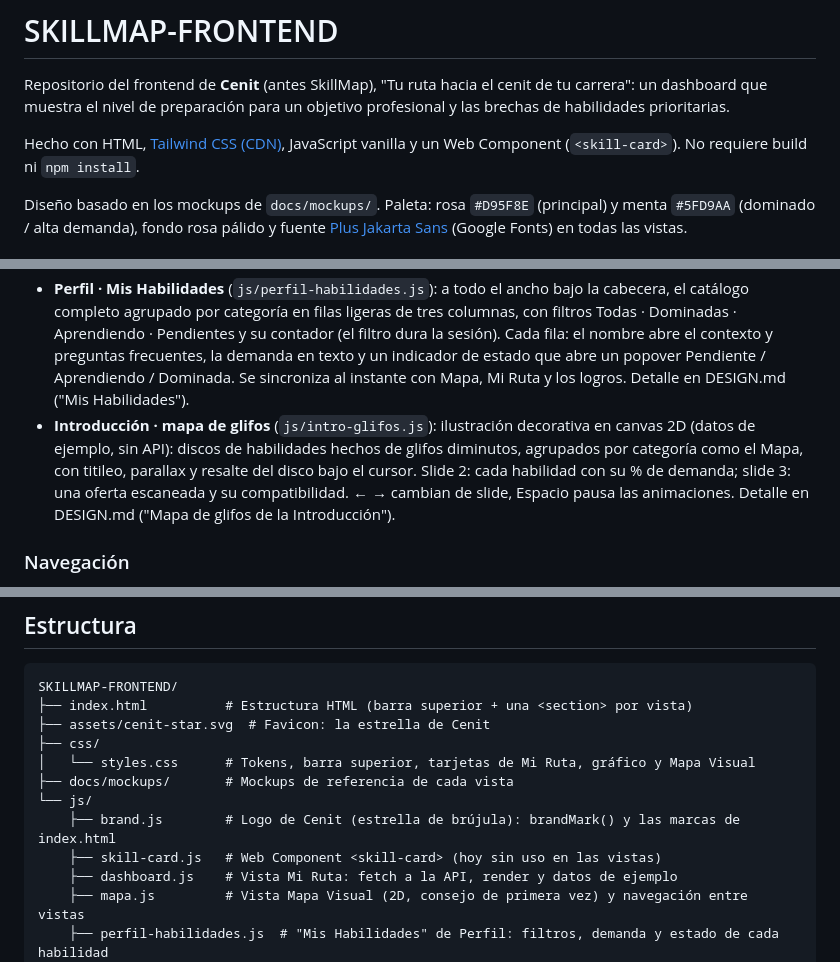
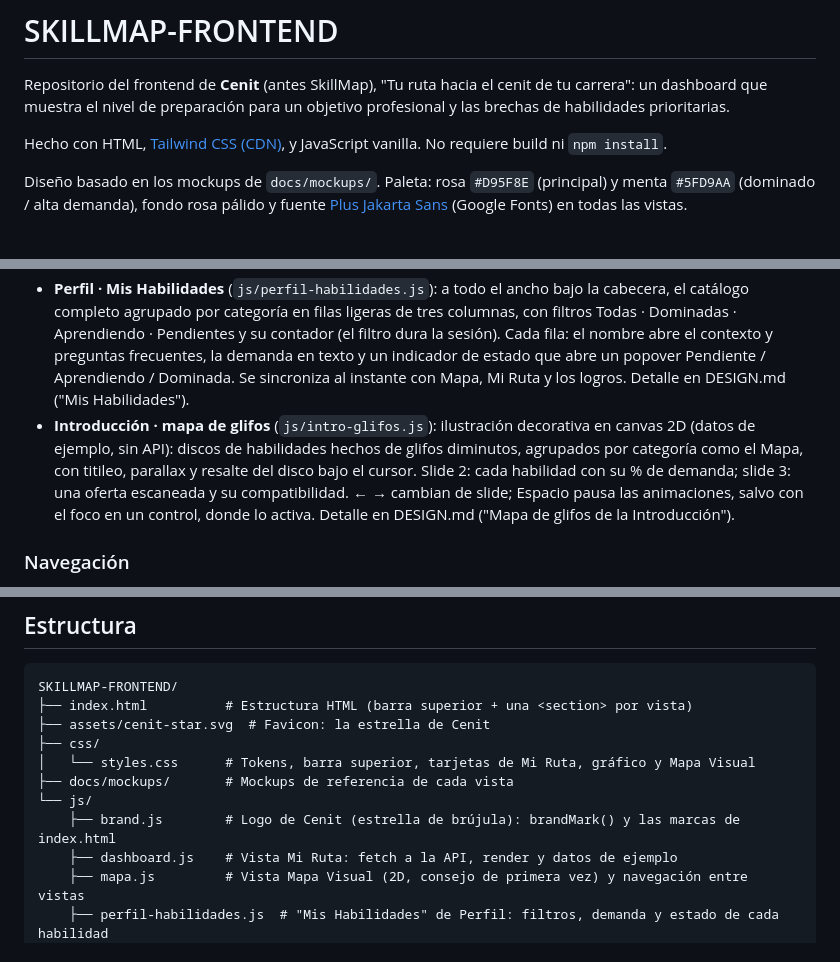
Before and after one commit to Gabrl0103/SKILLMAP-FRONTEND, a Markdown page: README.md, 3 parts joined by grey strips. GitHub-like rendering.

Commit message:
docs: quita skill-card y actualiza el comportamiento de Espacio en la Introducción

```diff
--- a/README.md
+++ b/README.md
@@ -2,7 +2,7 @@
 
 Repositorio del frontend de **Cenit** (antes SkillMap), "Tu ruta hacia el cenit de tu carrera": un dashboard que muestra el nivel de preparación para un objetivo profesional y las brechas de habilidades prioritarias.
 
-Hecho con HTML, [Tailwind CSS (CDN)](https://tailwindcss.com/docs/installation/play-cdn), JavaScript vanilla y un Web Component (`<skill-card>`). No requiere build ni `npm install`.
+Hecho con HTML, [Tailwind CSS (CDN)](https://tailwindcss.com/docs/installation/play-cdn), y JavaScript vanilla. No requiere build ni `npm install`.
 
 Diseño basado en los mockups de `docs/mockups/`. Paleta: rosa `#D95F8E` (principal) y menta `#5FD9AA` (dominado / alta demanda), fondo rosa pálido y fuente [Plus Jakarta Sans](https://fonts.google.com/specimen/Plus+Jakarta+Sans) (Google Fonts) en todas las vistas.
 
@@ -31,7 +31,7 @@ La **Tendencia de Preparación** ya es real: `GET /api/goals/{id}/readiness/hist
 - **Mapa Visual**: vista accesible desde la barra superior con **todas** las habilidades del sistema (`GET /api/skills`), dibujadas como un grafo de nodos circulares sobre fondo rosa pálido. Cada categoría es un cluster ubicado en círculo alrededor del centro y sus habilidades se reparten en círculo alrededor del cluster (layout automático, sin coordenadas fijas), unidas por líneas grises. Color por estado: menta = dominada, rosa = en desarrollo, blanco punteado = por aprender. Incluye zoom +/− (0.5x–2x), arrastre con el mouse para mover el mapa, botón para centrar, leyenda y tooltip con la demanda de cada habilidad. Se carga la primera vez que se abre y no depende del objetivo seleccionado en el GoalSelector.
   - Solo 2D. Un consejo de primera vez explica cómo usar el mapa y se cierra para siempre. El enlace "Ver mis habilidades como lista" lleva a **Mis Habilidades** de Perfil.
 - **Perfil · Mis Habilidades** (`js/perfil-habilidades.js`): a todo el ancho bajo la cabecera, el catálogo completo agrupado por categoría en filas ligeras de tres columnas, con filtros Todas · Dominadas · Aprendiendo · Pendientes y su contador (el filtro dura la sesión). Cada fila: el nombre abre el contexto y preguntas frecuentes, la demanda en texto y un indicador de estado que abre un popover Pendiente / Aprendiendo / Dominada. Se sincroniza al instante con Mapa, Mi Ruta y los logros. Detalle en DESIGN.md ("Mis Habilidades").
-- **Introducción · mapa de glifos** (`js/intro-glifos.js`): ilustración decorativa en canvas 2D (datos de ejemplo, sin API): discos de habilidades hechos de glifos diminutos, agrupados por categoría como el Mapa, con titileo, parallax y resalte del disco bajo el cursor. Slide 2: cada habilidad con su % de demanda; slide 3: una oferta escaneada y su compatibilidad. ← → cambian de slide, Espacio pausa las animaciones. Detalle en DESIGN.md ("Mapa de glifos de la Introducción").
+- **Introducción · mapa de glifos** (`js/intro-glifos.js`): ilustración decorativa en canvas 2D (datos de ejemplo, sin API): discos de habilidades hechos de glifos diminutos, agrupados por categoría como el Mapa, con titileo, parallax y resalte del disco bajo el cursor. Slide 2: cada habilidad con su % de demanda; slide 3: una oferta escaneada y su compatibilidad. ← → cambian de slide; Espacio pausa las animaciones, salvo con el foco en un control, donde lo activa. Detalle en DESIGN.md ("Mapa de glifos de la Introducción").
 
 ### Navegación
 
@@ -48,7 +48,6 @@ SKILLMAP-FRONTEND/
 ├── docs/mockups/       # Mockups de referencia de cada vista
 └── js/
     ├── brand.js        # Logo de Cenit (estrella de brújula): brandMark() y las marcas de index.html
-    ├── skill-card.js   # Web Component <skill-card> (hoy sin uso en las vistas)
     ├── dashboard.js    # Vista Mi Ruta: fetch a la API, render y datos de ejemplo
     ├── mapa.js         # Vista Mapa Visual (2D, consejo de primera vez) y navegación entre vistas
     ├── perfil-habilidades.js  # "Mis Habilidades" de Perfil: filtros, demanda y estado de cada habilidad
```
Also changed, not shown: DESIGN.md (+1 -1 lines).
